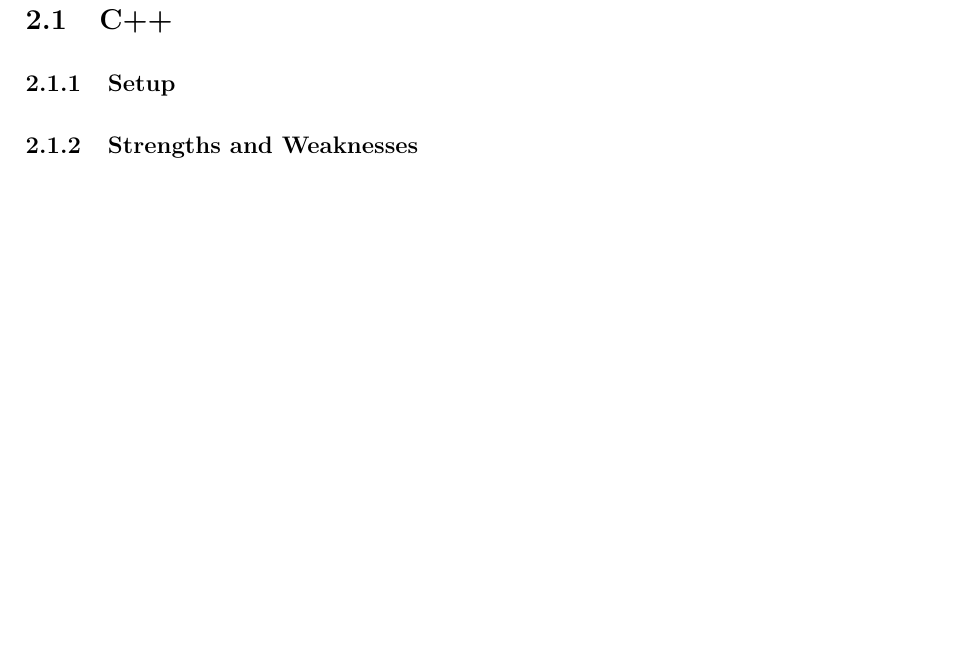
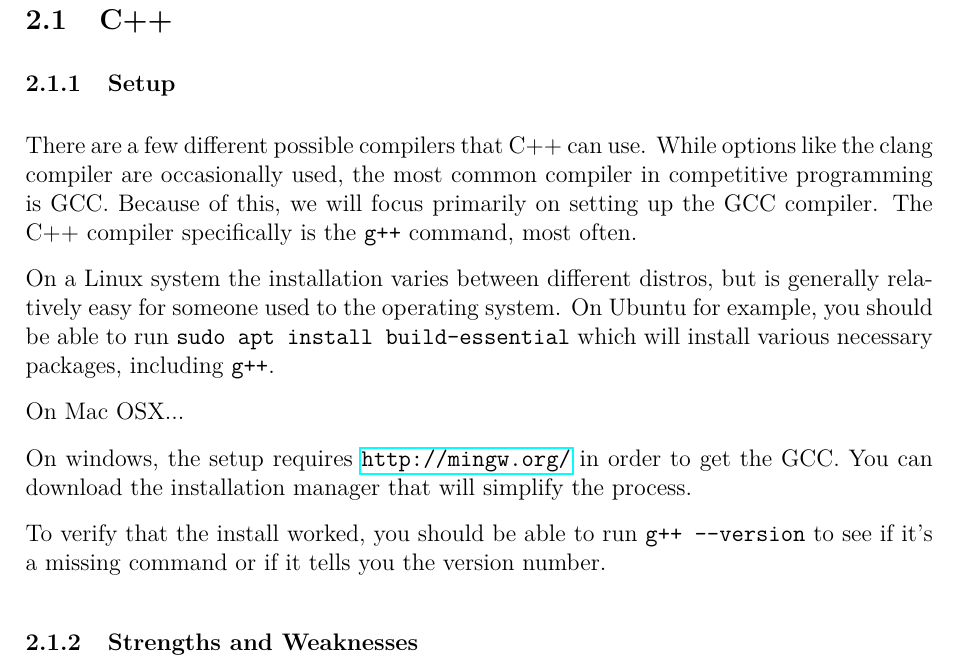
Before and after one commit to JarateKing/Competitive-Programming-Textbook, a LaTeX document (main.tex, which reads chapters/programming-environment.tex): part of page 9 of 25 before the commit and part of page 9 of 26 after it, cut so that both start at the same text, the shorter picture padded with empty space. Compiled offline with pdfLaTeX.

Commit message:
added install instructions for g++

```diff
--- a/chapters/programming-environment.tex
+++ b/chapters/programming-environment.tex
@@ -5,6 +5,16 @@
 \subsection{C++}
 
 \subsubsection{Setup}
+
+There are a few different possible compilers that C++ can use. While options like the clang compiler are occasionally used, the most common compiler in competitive programming is GCC. Because of this, we will focus primarily on setting up the GCC compiler. The C++ compiler specifically is the \mintinline{bash}{g++} command, most often.
+
+On a Linux system the installation varies between different distros, but is generally relatively easy for someone used to the operating system. On Ubuntu for example, you should be able to run \mintinline{bash}{sudo apt install build-essential} which will install various necessary packages, including \mintinline{bash}{g++}.
+
+On Mac OSX...
+
+On windows, the setup requires \url{http://mingw.org/} in order to get the GCC. You can download the installation manager that will simplify the process.
+
+To verify that the install worked, you should be able to run \mintinline{bash}{g++ --version} to see if it's a missing command or if it tells you the version number.
 
 \subsubsection{Strengths and Weaknesses}
 
```
